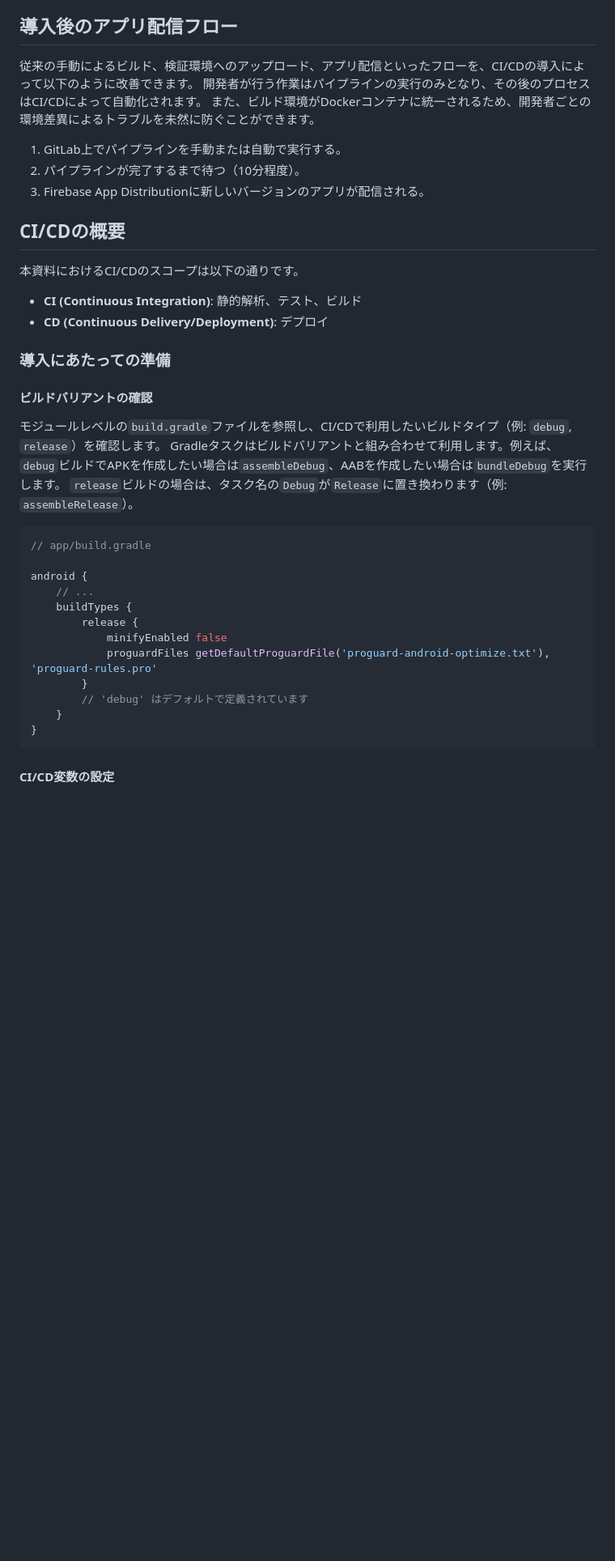
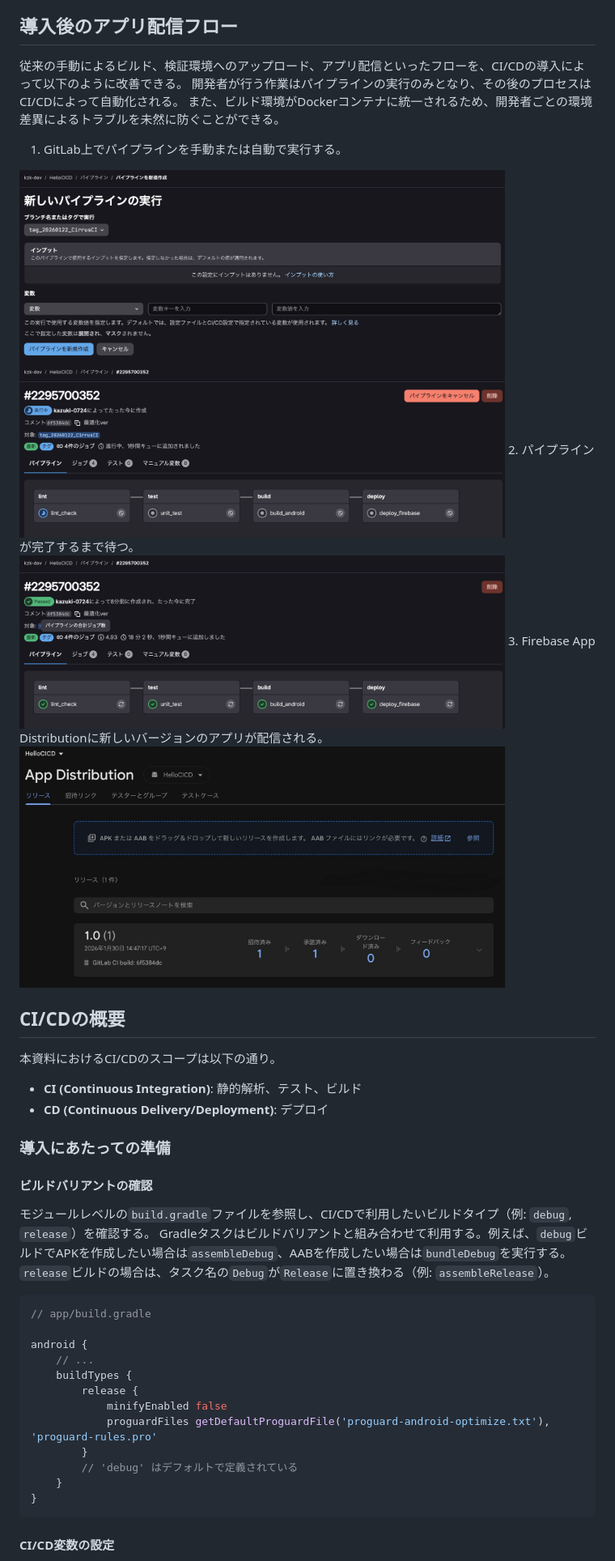
Before and after one commit to kazuki-0724/learning, a Markdown page: gitlab-android-cicd/Android_CICD-Manual.md, the part around the change printed below. Shown: that part at 81% size. GitHub-like rendering; pictures changed too: gitlab-android-cicd/assets/Firebase_Web_Console.png (added), gitlab-android-cicd/assets/GitLab_CICD_Complete.png (added), gitlab-android-cicd/assets/GitLab_CICD_Pipeline.png (added); blank space fills up the shorter version.

````diff
--- a/Android_CICD-Manual.md
+++ b/gitlab-android-cicd/Android_CICD-Manual.md
@@ -39,25 +39,32 @@ GitLab CI/CDを使い、AndroidアプリのビルドからFirebase App Distribut
 3.  GitLabプロジェクトのCI/CD変数を編集する権限を持っていること。
 
 ## 導入後のアプリ配信フロー
-従来の手動によるビルド、検証環境へのアップロード、アプリ配信といったフローを、CI/CDの導入によって以下のように改善できます。
-開発者が行う作業はパイプラインの実行のみとなり、その後のプロセスはCI/CDによって自動化されます。
-また、ビルド環境がDockerコンテナに統一されるため、開発者ごとの環境差異によるトラブルを未然に防ぐことができます。
+従来の手動によるビルド、検証環境へのアップロード、アプリ配信といったフローを、CI/CDの導入によって以下のように改善できる。
+開発者が行う作業はパイプラインの実行のみとなり、その後のプロセスはCI/CDによって自動化される。
+また、ビルド環境がDockerコンテナに統一されるため、開発者ごとの環境差異によるトラブルを未然に防ぐことができる。
+
+
 
 1.  GitLab上でパイプラインを手動または自動で実行する。
-2.  パイプラインが完了するまで待つ（10分程度）。
+<img src="./assets/GitLab_CICD_Pipeline.png" alt="パイプライン新規作成" width="600">
+<img src="./assets/GitLab_CICD_Start.png" alt="パイプライン実行" width="600">
+2.  パイプラインが完了するまで待つ。
+<img src="./assets/GitLab_CICD_Complete.png" alt="パイプライン完了" width="600">
 3.  Firebase App Distributionに新しいバージョンのアプリが配信される。
+<img src="./assets/Firebase_Web_Console.png" alt="Firebase_Web_Console" width="600">
+<!-- <img src="./assets/Firebase_Android.jpg" alt="Firebase_Android" width="300"> -->
 
 ## CI/CDの概要
-本資料におけるCI/CDのスコープは以下の通りです。
+本資料におけるCI/CDのスコープは以下の通り。
 *   **CI (Continuous Integration)**: 静的解析、テスト、ビルド
 *   **CD (Continuous Delivery/Deployment)**: デプロイ
 
 ### 導入にあたっての準備
 
 #### ビルドバリアントの確認
-モジュールレベルの`build.gradle`ファイルを参照し、CI/CDで利用したいビルドタイプ（例: `debug`, `release`）を確認します。
-Gradleタスクはビルドバリアントと組み合わせて利用します。例えば、`debug`ビルドでAPKを作成したい場合は`assembleDebug`、AABを作成したい場合は`bundleDebug`を実行します。
-`release`ビルドの場合は、タスク名の`Debug`が`Release`に置き換わります（例: `assembleRelease`）。
+モジュールレベルの`build.gradle`ファイルを参照し、CI/CDで利用したいビルドタイプ（例: `debug`, `release`）を確認する。
+Gradleタスクはビルドバリアントと組み合わせて利用する。例えば、`debug`ビルドでAPKを作成したい場合は`assembleDebug`、AABを作成したい場合は`bundleDebug`を実行する。
+`release`ビルドの場合は、タスク名の`Debug`が`Release`に置き換わる（例: `assembleRelease`）。
 
 ```gradle
 // app/build.gradle
@@ -69,7 +76,7 @@ android {
             minifyEnabled false
             proguardFiles getDefaultProguardFile('proguard-android-optimize.txt'), 'proguard-rules.pro'
         }
-        // 'debug' はデフォルトで定義されています
+        // 'debug' はデフォルトで定義されている
     }
 }
 ```
````
Also changed, not shown: other parts of gitlab-android-cicd/Android_CICD-Manual.md (+18 -19 lines), gitlab-android-cicd/assets/Firebase_Android.jpg (added).
